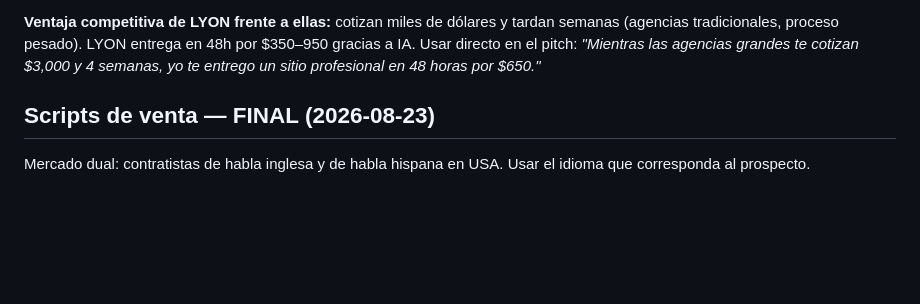
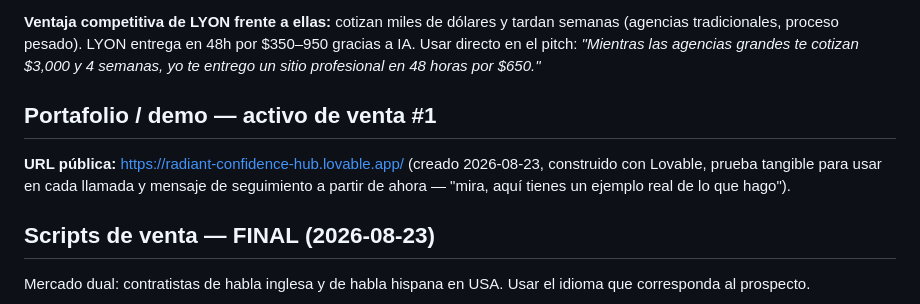
Before and after one commit to munchodinerodinero-netizen/paginas-wed-, a Markdown page: Harvey/BRAIN.md, the part around the change. Rendered like a GitHub page; blank space fills up the shorter version.

```diff
--- a/Harvey/BRAIN.md
+++ b/Harvey/BRAIN.md
@@ -85,6 +85,12 @@ días" contra "hazlo tú mismo y pierde semanas aprendiendo".
 semanas (agencias tradicionales, proceso pesado). LYON entrega en 48h por $350–950
 gracias a IA. Usar directo en el pitch: *"Mientras las agencias grandes te cotizan $3,000
 y 4 semanas, yo te entrego un sitio profesional en 48 horas por $650."*
+
+## Portafolio / demo — activo de venta #1
+
+**URL pública:** https://radiant-confidence-hub.lovable.app/ (creado 2026-08-23,
+construido con Lovable, prueba tangible para usar en cada llamada y mensaje de
+seguimiento a partir de ahora — "mira, aquí tienes un ejemplo real de lo que hago").
 
 ## Scripts de venta — FINAL (2026-08-23)
 
```
Also changed, not shown: Harvey/MEMORY.md (+17 -0 lines).
